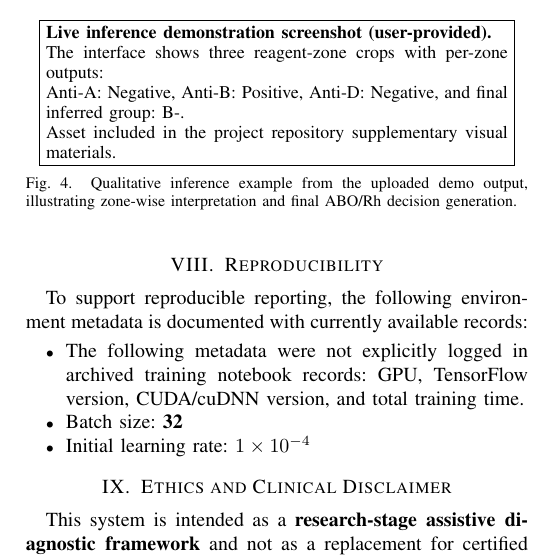
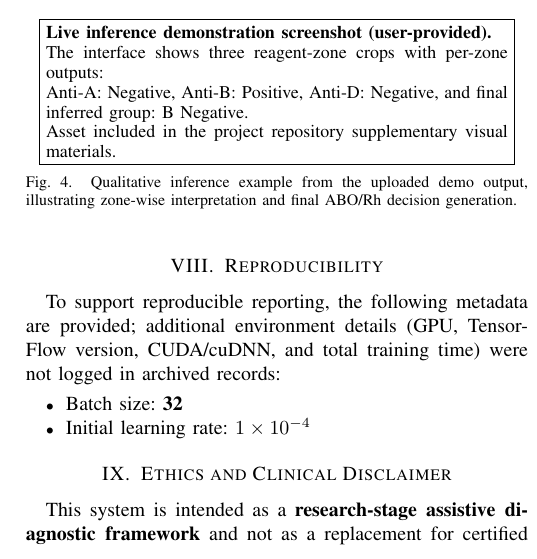
Before and after one commit to sayonmitra-tech/AI_Blood_Group_detection, a LaTeX paper (IEEE_Paper.tex): part of one column of page 3 of 3, cut so that both start at the same text. Compiled offline with pdfLaTeX.

Commit message:
Standardize notation and clarify reproducibility wording
Agent-Logs-Url: https://github.com/sayonmitra-tech/AI_Blood_Group_detection/sessions/9eeacf5b-6ece-45dd-b488-4aa970451b46

Co-authored-by: sayonmitra-tech <265698280+sayonmitra-tech@users.noreply.github.com>

```diff
--- a/IEEE_Paper.tex
+++ b/IEEE_Paper.tex
@@ -193,7 +193,7 @@ Strong clumping is the easiest class due to high-contrast aggregate textures. Me
   \fbox{\parbox{0.92\columnwidth}{\small
   \textbf{Live inference demonstration screenshot (user-provided).}\\
   The interface shows three reagent-zone crops with per-zone outputs:\\
-  Anti-A: Negative, Anti-B: Positive, Anti-D: Negative, and final inferred group: B-.\\
+  Anti-A: Negative, Anti-B: Positive, Anti-D: Negative, and final inferred group: B Negative.\\
   Asset included in the project repository supplementary visual materials.}}
   \caption{Qualitative inference example from the uploaded demo output, illustrating zone-wise interpretation and final ABO/Rh decision generation.}
   \label{fig:ai_output}
@@ -211,9 +211,8 @@ The framework demonstrates that card-level blood grouping can be approximated wi
 \end{itemize}
 
 \section{Reproducibility}
-To support reproducible reporting, the following environment metadata is documented with currently available records:
+To support reproducible reporting, the following metadata are provided; additional environment details (GPU, TensorFlow version, CUDA/cuDNN, and total training time) were not logged in archived records:
 \begin{itemize}
-  \item The following metadata were not explicitly logged in archived training notebook records: GPU, TensorFlow version, CUDA/cuDNN version, and total training time.
   \item Batch size: \textbf{32}
   \item Initial learning rate: \textbf{$1\times10^{-4}$}
 \end{itemize}
```
